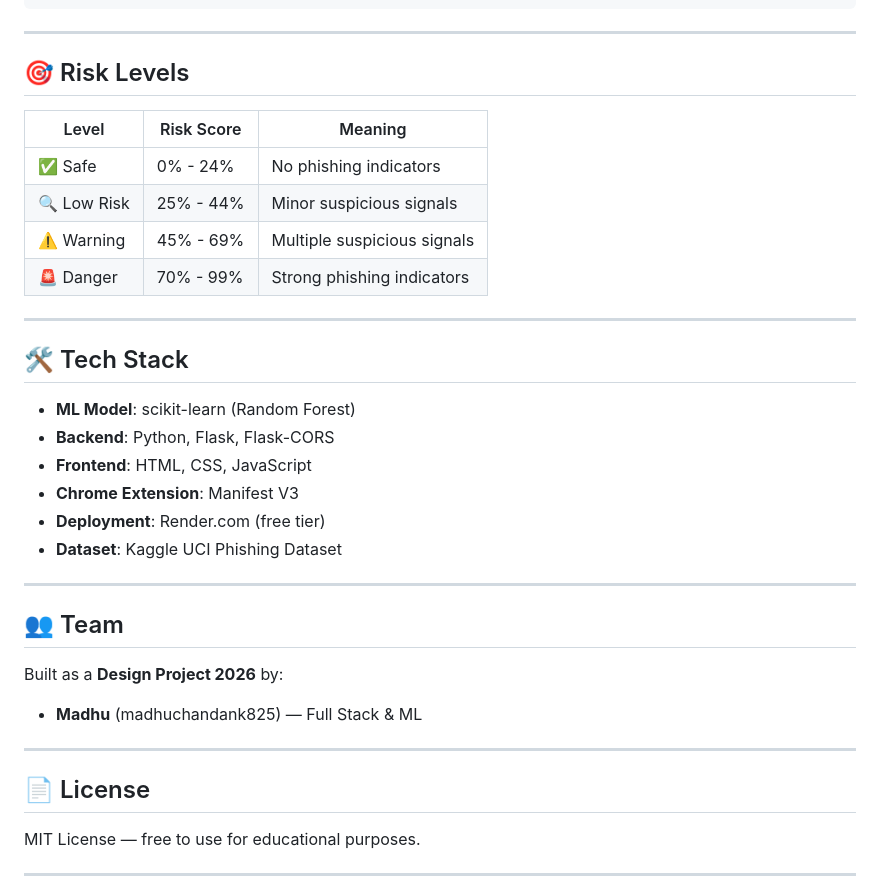
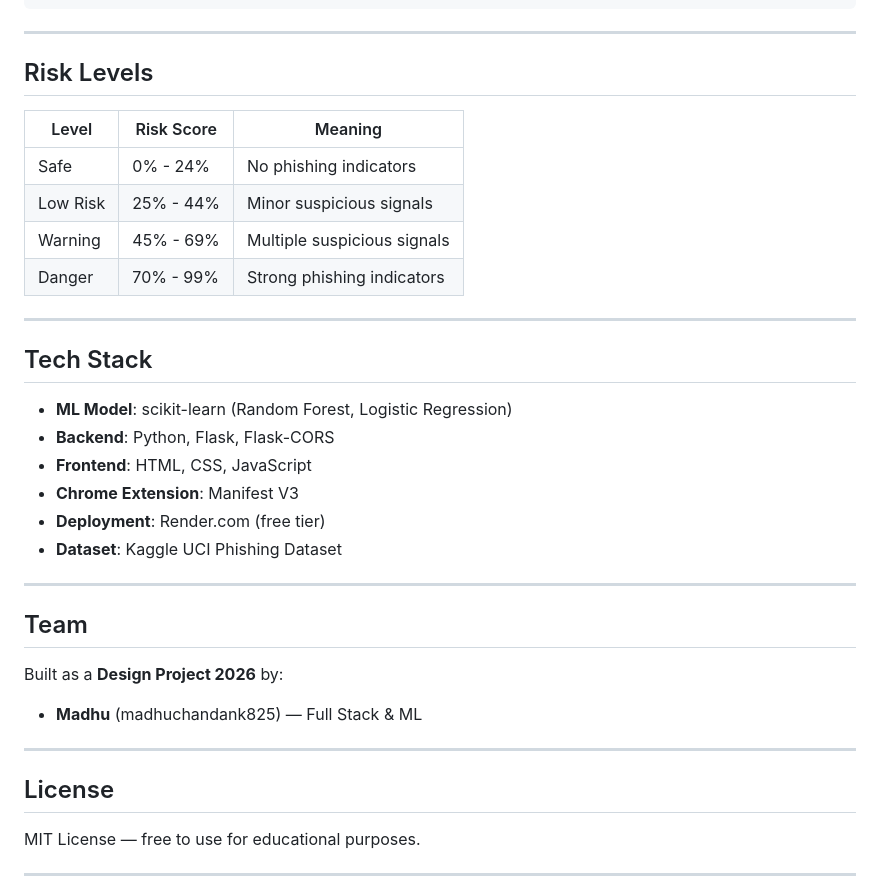
Before and after one commit to madhuchandank825/phishguard-ai, a Markdown page: README.md, the part around one of its changes. Drawn GitHub-style.

Commit message:
Refactor README.md for improved formatting
Updated headings and formatting in README.md for consistency and clarity.

```diff
--- a/README.md
+++ b/README.md
@@ -184,20 +184,20 @@ curl -X POST https://phishguard-ai-l251.onrender.com/check-batch \
 
 ---
 
-## 🎯 Risk Levels
+## Risk Levels
 
 | Level | Risk Score | Meaning |
 |-------|-----------|---------|
-| ✅ Safe | 0% - 24% | No phishing indicators |
-| 🔍 Low Risk | 25% - 44% | Minor suspicious signals |
-| ⚠️ Warning | 45% - 69% | Multiple suspicious signals |
-| 🚨 Danger | 70% - 99% | Strong phishing indicators |
+| Safe | 0% - 24% | No phishing indicators |
+| Low Risk | 25% - 44% | Minor suspicious signals |
+| Warning | 45% - 69% | Multiple suspicious signals |
+| Danger | 70% - 99% | Strong phishing indicators |
 
 ---
 
-## 🛠️ Tech Stack
+## Tech Stack
 
-- **ML Model**: scikit-learn (Random Forest)
+- **ML Model**: scikit-learn (Random Forest, Logistic Regression)
 - **Backend**: Python, Flask, Flask-CORS
 - **Frontend**: HTML, CSS, JavaScript
 - **Chrome Extension**: Manifest V3
@@ -206,14 +206,14 @@ curl -X POST https://phishguard-ai-l251.onrender.com/check-batch \
 
 ---
 
-## 👥 Team
+## Team
 
 Built as a **Design Project 2026** by:
 - **Madhu** (madhuchandank825) — Full Stack & ML
 
 ---
 
-## 📄 License
+## License
 
 MIT License — free to use for educational purposes.
 
```
Also changed, not shown: other parts of README.md (+13 -13 lines).
